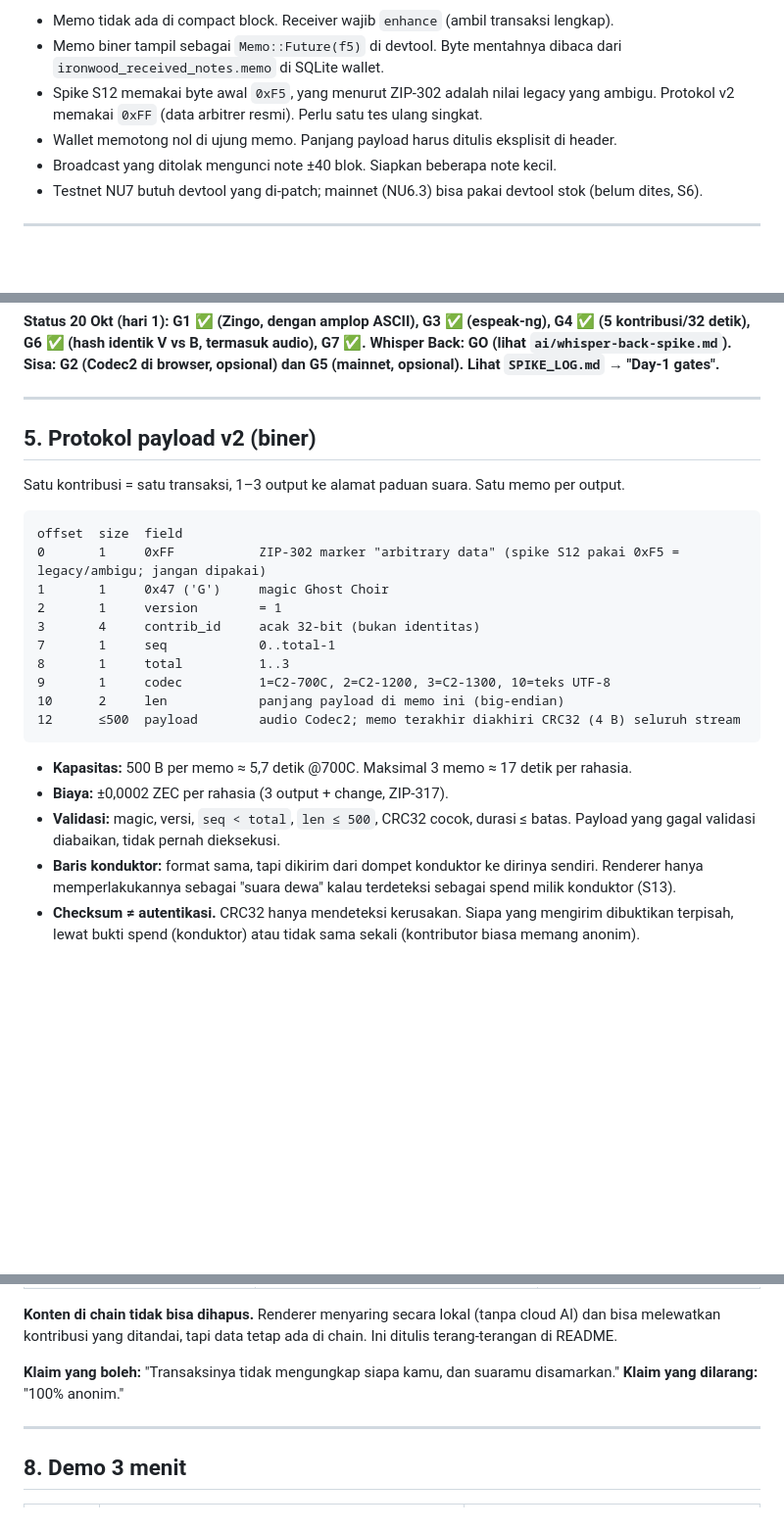
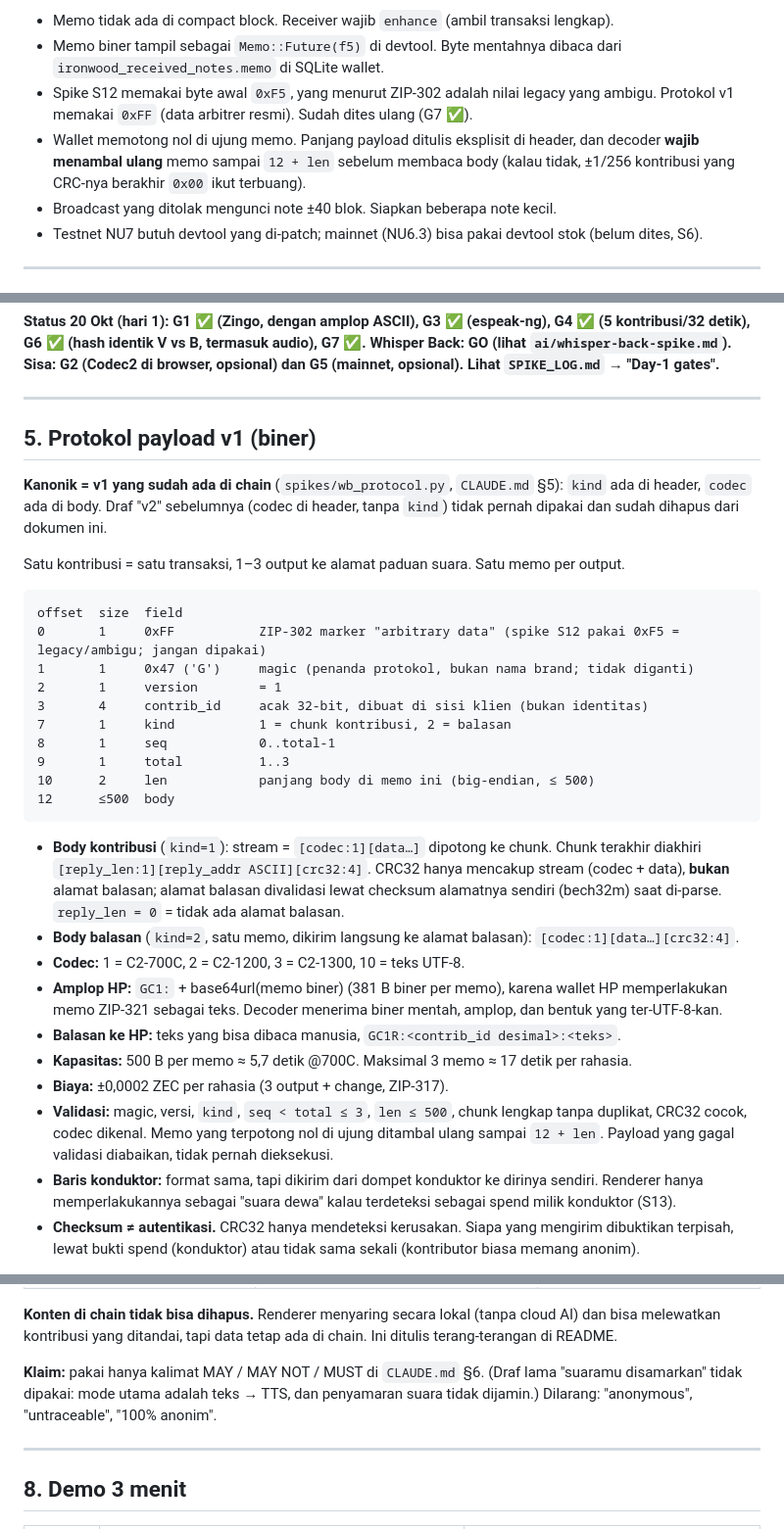
Before and after one commit to agadape/choronzon, a Markdown page: docs/ghost-choir-refined.md, 3 parts joined by grey strips. Shown at 98% size. Drawn GitHub-style; blank space fills up the shorter version.

````diff
--- a/docs/ghost-choir-refined.md
+++ b/docs/ghost-choir-refined.md
@@ -78,8 +78,8 @@ Deadline 28 Okt 2026. Tim 2–3 orang, ±12 jam fokus per hari.
 **Gotcha yang sudah diketahui:**
 - Memo tidak ada di compact block. Receiver wajib `enhance` (ambil transaksi lengkap).
 - Memo biner tampil sebagai `Memo::Future(f5)` di devtool. Byte mentahnya dibaca dari `ironwood_received_notes.memo` di SQLite wallet.
-- Spike S12 memakai byte awal `0xF5`, yang menurut ZIP-302 adalah nilai legacy yang ambigu. Protokol v2 memakai `0xFF` (data arbitrer resmi). Perlu satu tes ulang singkat.
-- Wallet memotong nol di ujung memo. Panjang payload harus ditulis eksplisit di header.
+- Spike S12 memakai byte awal `0xF5`, yang menurut ZIP-302 adalah nilai legacy yang ambigu. Protokol v1 memakai `0xFF` (data arbitrer resmi). Sudah dites ulang (G7 ✅).
+- Wallet memotong nol di ujung memo. Panjang payload ditulis eksplisit di header, dan decoder **wajib menambal ulang** memo sampai `12 + len` sebelum membaca body (kalau tidak, ±1/256 kontribusi yang CRC-nya berakhir `0x00` ikut terbuang).
 - Broadcast yang ditolak mengunci note ±40 blok. Siapkan beberapa note kecil.
 - Testnet NU7 butuh devtool yang di-patch; mainnet (NU6.3) bisa pakai devtool stok (belum dites, S6).
 
@@ -101,26 +101,33 @@ Deadline 28 Okt 2026. Tim 2–3 orang, ±12 jam fokus per hari.
 
 ---
 
-## 5. Protokol payload v2 (biner)
+## 5. Protokol payload v1 (biner)
+
+**Kanonik = v1 yang sudah ada di chain** (`spikes/wb_protocol.py`, `CLAUDE.md` §5): `kind` ada di header, `codec` ada di body. Draf "v2" sebelumnya (codec di header, tanpa `kind`) tidak pernah dipakai dan sudah dihapus dari dokumen ini.
 
 Satu kontribusi = satu transaksi, 1–3 output ke alamat paduan suara. Satu memo per output.
 
 ```
 offset  size  field
 0       1     0xFF           ZIP-302 marker "arbitrary data" (spike S12 pakai 0xF5 = legacy/ambigu; jangan dipakai)
-1       1     0x47 ('G')     magic Ghost Choir
+1       1     0x47 ('G')     magic (penanda protokol, bukan nama brand; tidak diganti)
 2       1     version        = 1
-3       4     contrib_id     acak 32-bit (bukan identitas)
-7       1     seq            0..total-1
-8       1     total          1..3
-9       1     codec          1=C2-700C, 2=C2-1200, 3=C2-1300, 10=teks UTF-8
-10      2     len            panjang payload di memo ini (big-endian)
-12      ≤500  payload        audio Codec2; memo terakhir diakhiri CRC32 (4 B) seluruh stream
+3       4     contrib_id     acak 32-bit, dibuat di sisi klien (bukan identitas)
+7       1     kind           1 = chunk kontribusi, 2 = balasan
+8       1     seq            0..total-1
+9       1     total          1..3
+10      2     len            panjang body di memo ini (big-endian, ≤ 500)
+12      ≤500  body
 ```
 
+- **Body kontribusi** (`kind=1`): stream = `[codec:1][data…]` dipotong ke chunk. Chunk terakhir diakhiri `[reply_len:1][reply_addr ASCII][crc32:4]`. CRC32 hanya mencakup stream (codec + data), **bukan** alamat balasan; alamat balasan divalidasi lewat checksum alamatnya sendiri (bech32m) saat di-parse. `reply_len = 0` = tidak ada alamat balasan.
+- **Body balasan** (`kind=2`, satu memo, dikirim langsung ke alamat balasan): `[codec:1][data…][crc32:4]`.
+- **Codec:** 1 = C2-700C, 2 = C2-1200, 3 = C2-1300, 10 = teks UTF-8.
+- **Amplop HP:** `GC1:` + base64url(memo biner) (381 B biner per memo), karena wallet HP memperlakukan memo ZIP-321 sebagai teks. Decoder menerima biner mentah, amplop, dan bentuk yang ter-UTF-8-kan.
+- **Balasan ke HP:** teks yang bisa dibaca manusia, `GC1R:<contrib_id desimal>:<teks>`.
 - **Kapasitas:** 500 B per memo ≈ 5,7 detik @700C. Maksimal 3 memo ≈ 17 detik per rahasia.
 - **Biaya:** ±0,0002 ZEC per rahasia (3 output + change, ZIP-317).
-- **Validasi:** magic, versi, `seq < total`, `len ≤ 500`, CRC32 cocok, durasi ≤ batas. Payload yang gagal validasi diabaikan, tidak pernah dieksekusi.
+- **Validasi:** magic, versi, `kind`, `seq < total ≤ 3`, `len ≤ 500`, chunk lengkap tanpa duplikat, CRC32 cocok, codec dikenal. Memo yang terpotong nol di ujung ditambal ulang sampai `12 + len`. Payload yang gagal validasi diabaikan, tidak pernah dieksekusi.
 - **Baris konduktor:** format sama, tapi dikirim dari dompet konduktor ke dirinya sendiri. Renderer hanya memperlakukannya sebagai "suara dewa" kalau terdeteksi sebagai spend milik konduktor (S13).
 - **Checksum ≠ autentikasi.** CRC32 hanya mendeteksi kerusakan. Siapa yang mengirim dibuktikan terpisah, lewat bukti spend (konduktor) atau tidak sama sekali (kontributor biasa memang anonim).
 
@@ -195,8 +206,7 @@ Audio engine (WebAudio)  +  Makhluk 2D (Canvas), digerakkan energi & pitch audio
 
 **Konten di chain tidak bisa dihapus.** Renderer menyaring secara lokal (tanpa cloud AI) dan bisa melewatkan kontribusi yang ditandai, tapi data tetap ada di chain. Ini ditulis terang-terangan di README.
 
-**Klaim yang boleh:** "Transaksinya tidak mengungkap siapa kamu, dan suaramu disamarkan."
-**Klaim yang dilarang:** "100% anonim."
+**Klaim:** pakai hanya kalimat MAY / MAY NOT / MUST di `CLAUDE.md` §6. (Draf lama "suaramu disamarkan" tidak dipakai: mode utama adalah teks → TTS, dan penyamaran suara tidak dijamin.) Dilarang: "anonymous", "untraceable", "100% anonim".
 
 ---
 
````
Also changed, not shown: other parts of docs/ghost-choir-refined.md (+23 -16 lines), CLAUDE.md (+10 -3 lines), TODO.md (+4 -2 lines).
